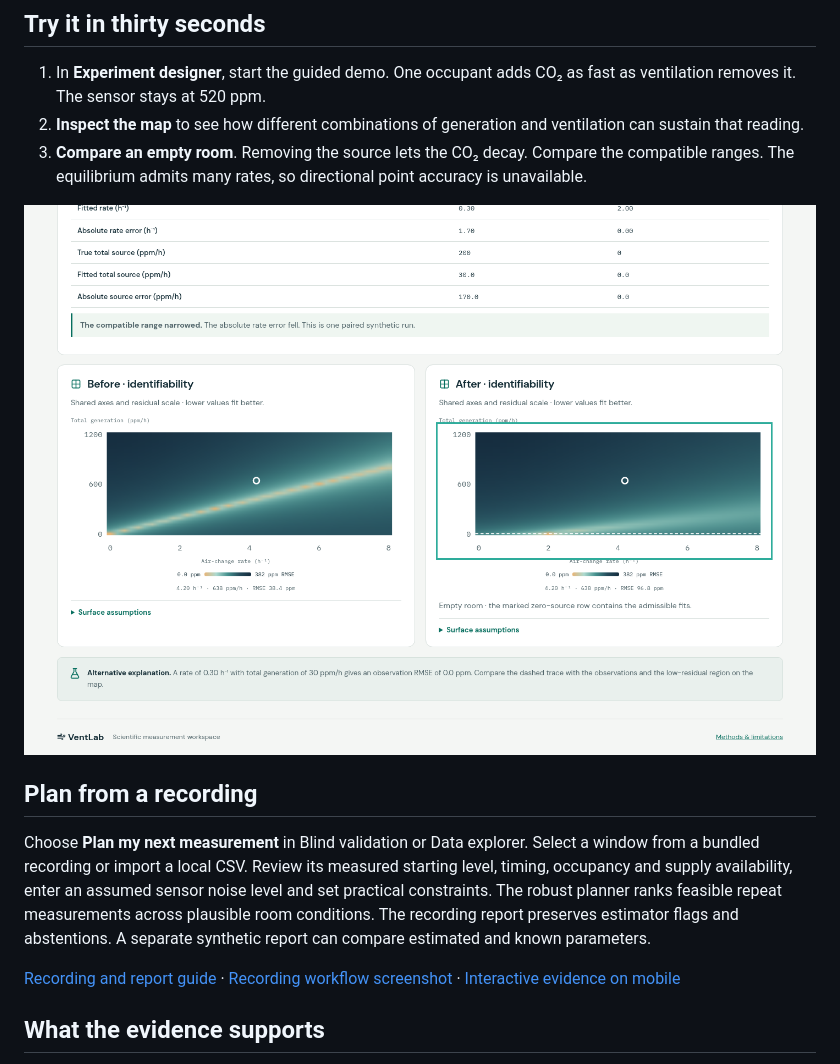
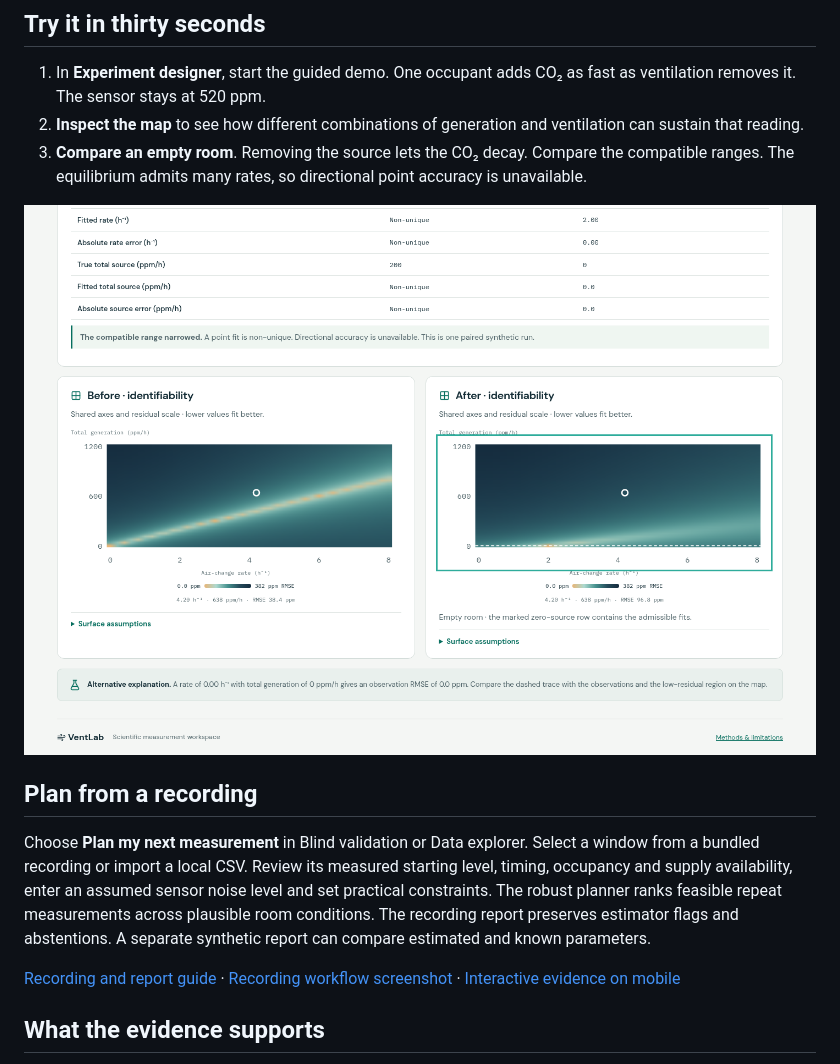
Before and after one commit to GianDeGruccio/ventlab, a Markdown page: README.md, the part around one of its changes. GitHub-like rendering; pictures changed too: docs/screenshots/rc1/paired-maps-1440.png (added).

```diff
--- a/README.md
+++ b/README.md
@@ -10,7 +10,7 @@ An indoor CO₂ sensor can give the same reading in two rooms with different ven
 2. **Inspect the map** to see how different combinations of generation and ventilation can sustain that reading.
 3. **Compare an empty room**. Removing the source lets the CO₂ decay. Compare the compatible ranges. The equilibrium admits many rates, so directional point accuracy is unavailable.
 
-![Linked maps showing the change from an occupied equilibrium to an empty-room repeat](docs/screenshots/phase3/paired-maps-1440.png)
+![Linked maps showing the change from an occupied equilibrium to an empty-room repeat](docs/screenshots/rc1/paired-maps-1440.png)
 
 ## Plan from a recording
 
```
Also changed, not shown: other parts of README.md (+1 -1 lines), docs/phase6-review.md (+2 -0 lines), docs/screenshots/rc1/evidence-390.png (added), docs/screenshots/rc1/recording-window-1440.png (added), 2 other files.
